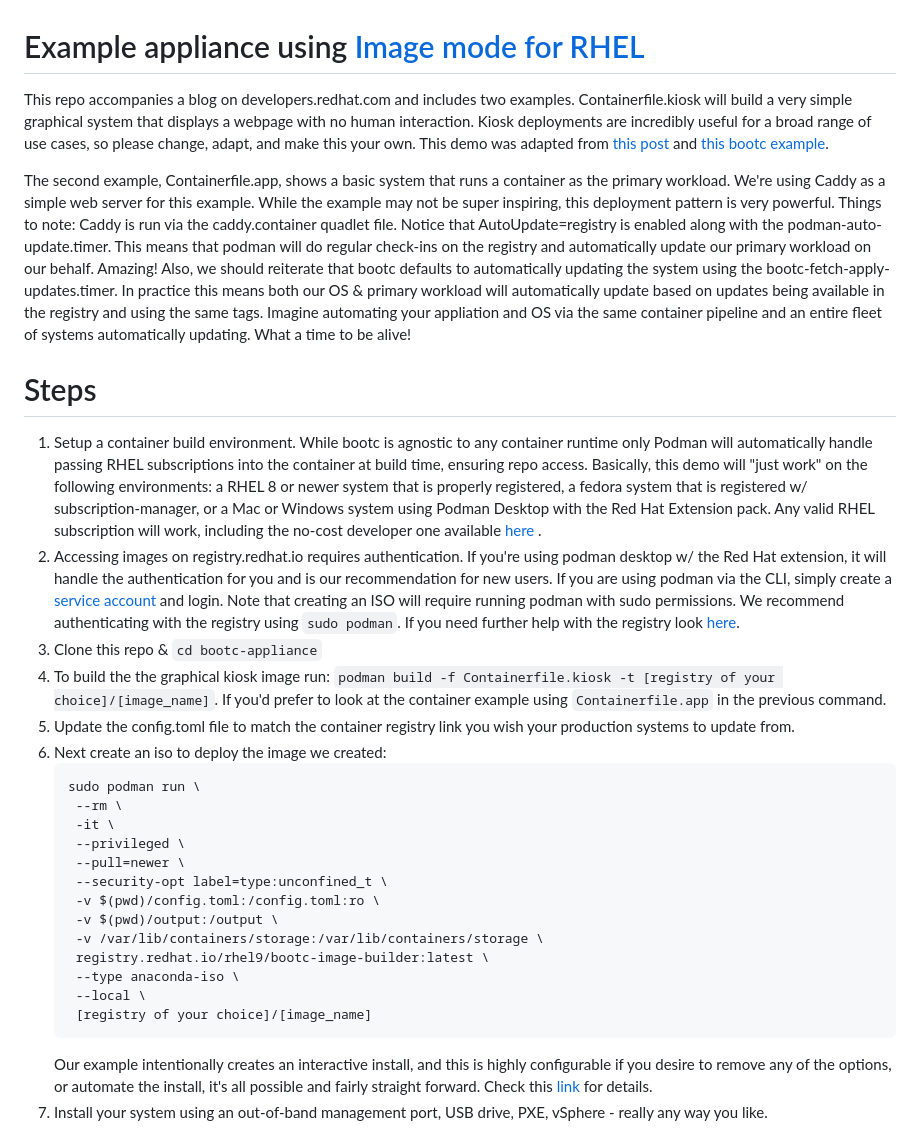
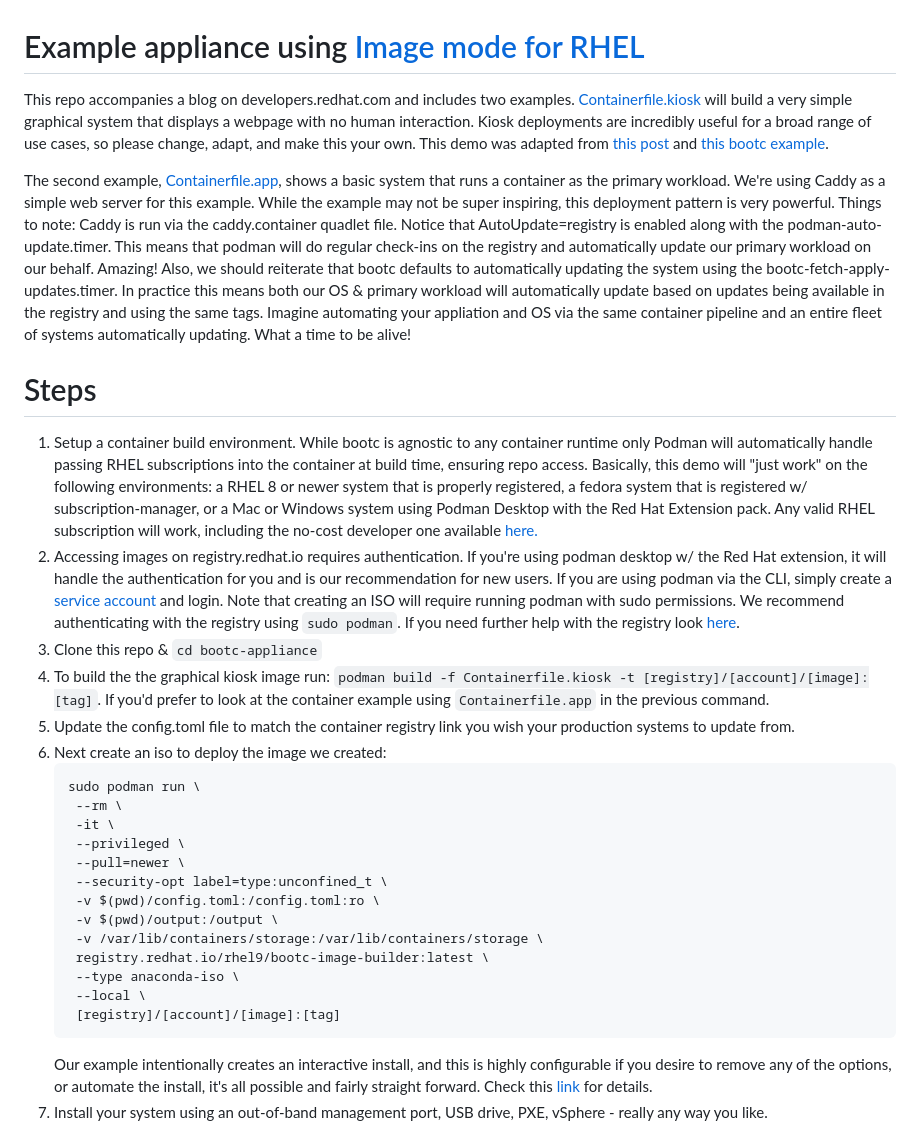
Before and after one commit to mrguitar/bootc-appliance, a Markdown page: README.md, the part around the change. Drawn GitHub-style.

Commit message:
Update README.md
Adding links and fixed a couple typos

````diff
--- a/README.md
+++ b/README.md
@@ -1,14 +1,14 @@
 # Example appliance using [Image mode for RHEL](red.ht/imagemode)
 
-This repo accompanies a blog on developers.redhat.com and includes two examples. Containerfile.kiosk will build a very simple graphical system that displays a webpage with no human interaction. Kiosk deployments are incredibly useful for a broad range of use cases, so please change, adapt, and make this your own. This demo was adapted from [this post](https://www.redhat.com/en/blog/using-rhels-lightweight-kiosk-mode-edge-deployments) and [this bootc example](https://gitlab.com/fedora/bootc/examples/-/tree/main/kiosk?ref_type=heads).
+This repo accompanies a blog on developers.redhat.com and includes two examples. [Containerfile.kiosk](Containerfile.kiosk) will build a very simple graphical system that displays a webpage with no human interaction. Kiosk deployments are incredibly useful for a broad range of use cases, so please change, adapt, and make this your own. This demo was adapted from [this post](https://www.redhat.com/en/blog/using-rhels-lightweight-kiosk-mode-edge-deployments) and [this bootc example](https://gitlab.com/fedora/bootc/examples/-/tree/main/kiosk?ref_type=heads).
 
-The second example, Containerfile.app, shows a basic system that runs a container as the primary workload. We're using Caddy as a simple web server for this example. While the example may not be super inspiring, this deployment pattern is very powerful. Things to note: Caddy is run via the caddy.container quadlet file. Notice that AutoUpdate=registry is enabled along with the podman-auto-update.timer. This means that podman will do regular check-ins on the registry and automatically update our primary workload on our behalf. Amazing! Also, we should reiterate that bootc defaults to automatically updating the system using the bootc-fetch-apply-updates.timer. In practice this means both our OS & primary workload will automatically update based on updates being available in the registry and using the same tags. Imagine automating your appliation and OS via the same container pipeline and an entire fleet of systems automatically updating. What a time to be alive!
+The second example, [Containerfile.app](Containerfile.app), shows a basic system that runs a container as the primary workload. We're using Caddy as a simple web server for this example. While the example may not be super inspiring, this deployment pattern is very powerful. Things to note: Caddy is run via the caddy.container quadlet file. Notice that AutoUpdate=registry is enabled along with the podman-auto-update.timer. This means that podman will do regular check-ins on the registry and automatically update our primary workload on our behalf. Amazing! Also, we should reiterate that bootc defaults to automatically updating the system using the bootc-fetch-apply-updates.timer. In practice this means both our OS & primary workload will automatically update based on updates being available in the registry and using the same tags. Imagine automating your appliation and OS via the same container pipeline and an entire fleet of systems automatically updating. What a time to be alive!
 
 # Steps
-1. Setup a container build environment. While bootc is agnostic to any container runtime only Podman will automatically handle passing RHEL subscriptions into the container at build time, ensuring repo access. Basically, this demo will "just work" on the following environments: a RHEL 8 or newer system that is properly registered, a fedora system that is registered w/ subscription-manager, or a Mac or Windows system using Podman Desktop with the Red Hat Extension pack. Any valid RHEL subscription will work, including the no-cost developer one available [here ](https://developers.redhat.com/products/rhel/overview).
+1. Setup a container build environment. While bootc is agnostic to any container runtime only Podman will automatically handle passing RHEL subscriptions into the container at build time, ensuring repo access. Basically, this demo will "just work" on the following environments: a RHEL 8 or newer system that is properly registered, a fedora system that is registered w/ subscription-manager, or a Mac or Windows system using Podman Desktop with the Red Hat Extension pack. Any valid RHEL subscription will work, including the no-cost developer one available [here.](https://developers.redhat.com/products/rhel/overview)
 2. Accessing images on registry.redhat.io requires authentication. If you're using podman desktop w/ the Red Hat extension, it will handle the authentication for you and is our recommendation for new users. If you are using podman via the CLI, simply create a [service account](https://access.redhat.com/terms-based-registry/) and login. Note that creating an ISO will require running podman with sudo permissions. We recommend authenticating with the registry using `sudo podman`. If you need further help with the registry look [here](https://access.redhat.com/RegistryAuthentication#registry-service-accounts-for-shared-environments-4).
 3. Clone this repo & `cd bootc-appliance`
-4. To build the the graphical kiosk image run: `podman build -f Containerfile.kiosk -t [registry of your choice]/[image_name]`. If you'd prefer to look at the container example using `Containerfile.app` in the previous command.
+4. To build the the graphical kiosk image run: `podman build -f Containerfile.kiosk -t [registry]/[account]/[image]:[tag]`. If you'd prefer to look at the container example using `Containerfile.app` in the previous command.
 5. Update the config.toml file to match the container registry link you wish your production systems to update from.
 6. Next create an iso to deploy the image we created:
    ```
@@ -24,7 +24,7 @@ The second example, Containerfile.app, shows a basic system that runs a containe
     registry.redhat.io/rhel9/bootc-image-builder:latest \
     --type anaconda-iso \
     --local \
-    [registry of your choice]/[image_name]
+    [registry]/[account]/[image]:[tag]
    ```
    Our example intentionally creates an interactive install, and this is highly configurable if you desire to remove any of the options, or automate the install, it's all possible and fairly straight forward. Check this [link](https://github.com/osbuild/bootc-image-builder?tab=readme-ov-file#anaconda-iso-installer-options-installer-mapping) for details.
 7. Install your system using an out-of-band management port, USB drive, PXE, vSphere - really any way you like.
````
